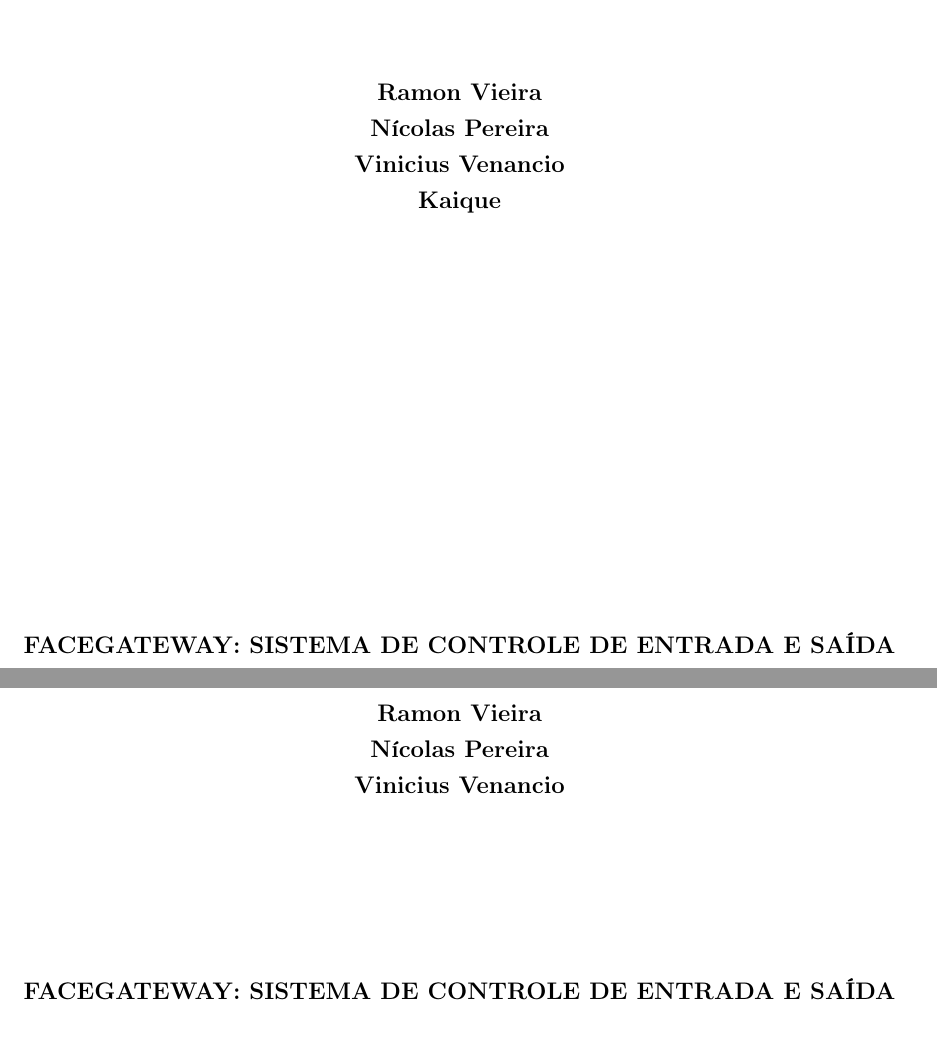
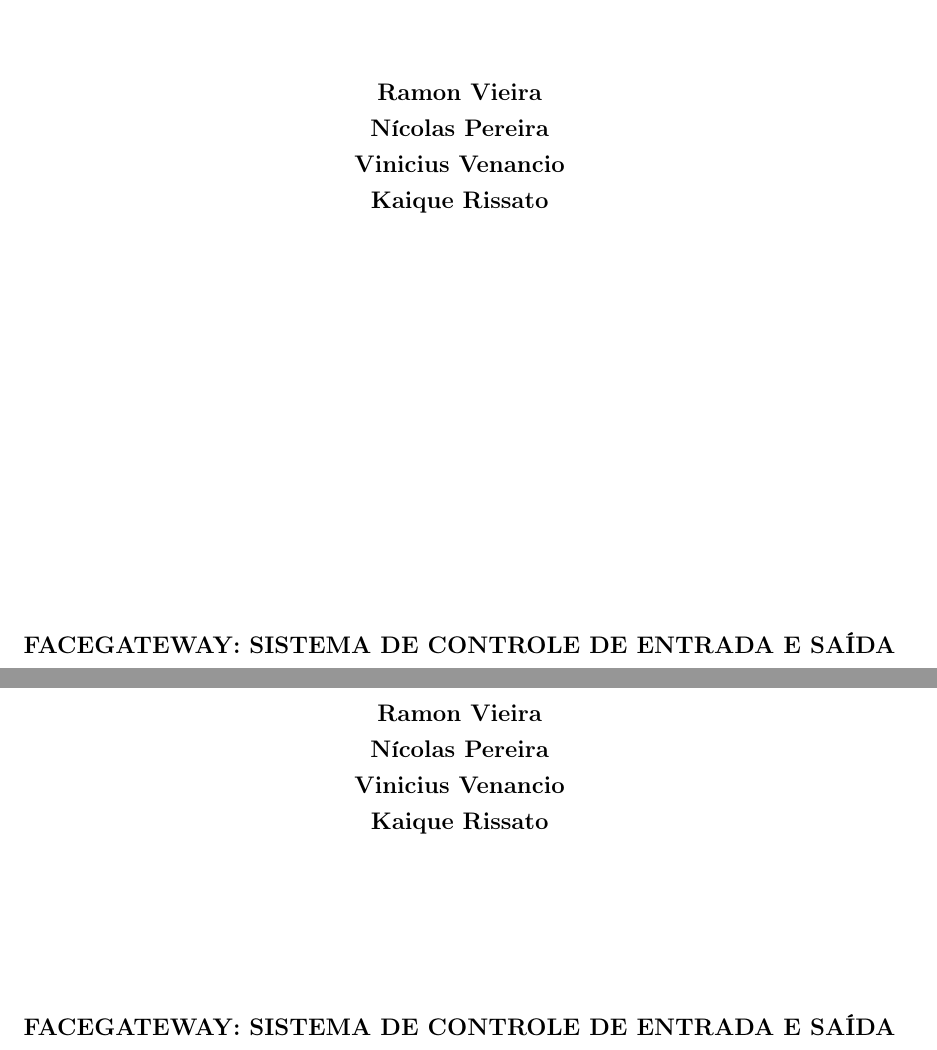
Before and after one commit to rappudo/Embarcados-Projeto, a LaTeX document (docs/Main.tex): two parts of pages 1 and 2 of 29 before the commit and two parts of pages 1 and 2 of 28 after it, joined at a grey line, cut so that both start at the same text. Compiled offline with pdfLaTeX.

Commit message:
Changes to the doc file

```diff
--- a/docs/Main.tex
+++ b/docs/Main.tex
@@ -62,7 +62,7 @@
     \textbf{Ramon Vieira}\\
     \textbf{Nícolas Pereira}\\
     \textbf{Vinicius Venancio}\\
-    \textbf{Kaique}\\
+    \textbf{Kaique Rissato}\\
 
     \vfill
 
@@ -86,6 +86,7 @@
     \textbf{Ramon Vieira}\\
     \textbf{Nícolas Pereira}\\
     \textbf{Vinicius Venancio}\\
+    \textbf{Kaique Rissato}\\
 
     \vspace{3cm}
 
```
Also changed, not shown: docs/arquitetura.png (added).
